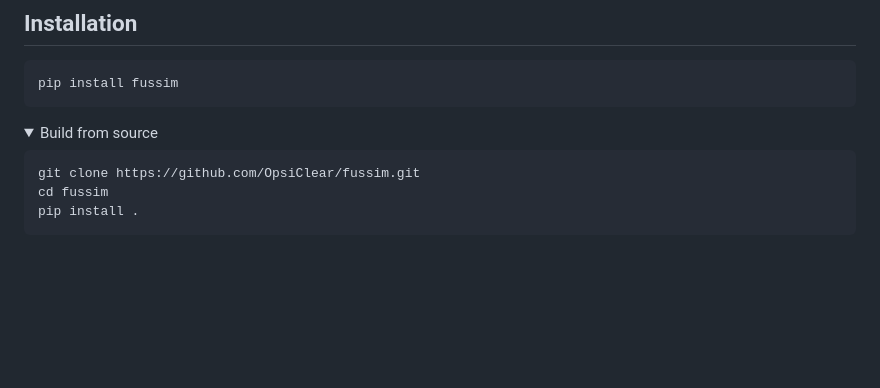
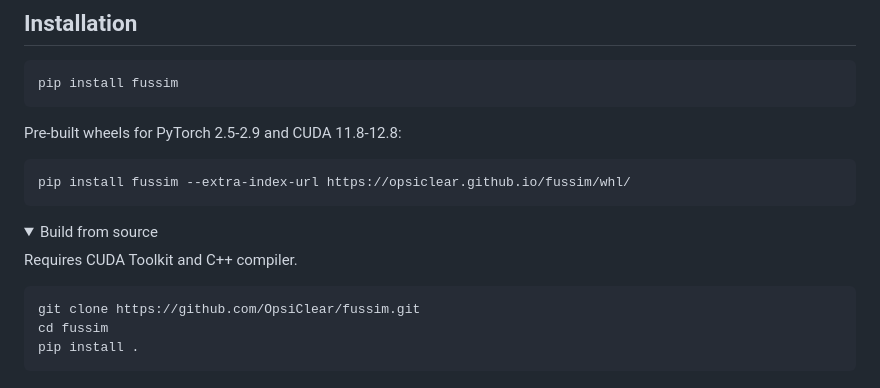
Before and after one commit to OpsiClear/fussim, a Markdown page: README.md, the part around the change. Drawn GitHub-style; folded sections open; blank space fills up the shorter version.

Commit message:
Add pre-built wheel installation instructions
🤖 Generated with [Claude Code](https://claude.com/claude-code)

Co-Authored-By: Claude Opus 4.5 <noreply@anthropic.com>

````diff
--- a/README.md
+++ b/README.md
@@ -10,8 +10,16 @@
 pip install fussim
 ```
 
+Pre-built wheels for PyTorch 2.5-2.9 and CUDA 11.8-12.8:
+
+```bash
+pip install fussim --extra-index-url https://opsiclear.github.io/fussim/whl/
+```
+
 <details>
 <summary>Build from source</summary>
+
+Requires CUDA Toolkit and C++ compiler.
 
 ```bash
 git clone https://github.com/OpsiClear/fussim.git
````
